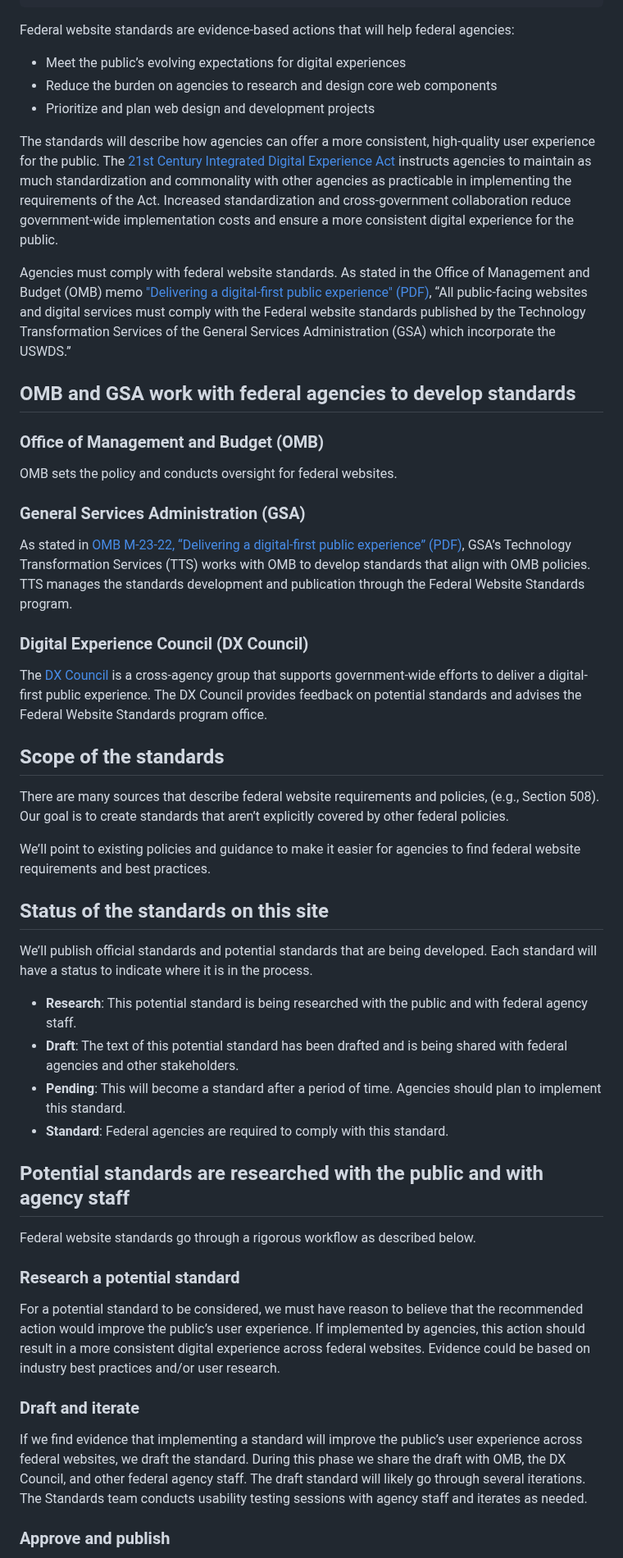
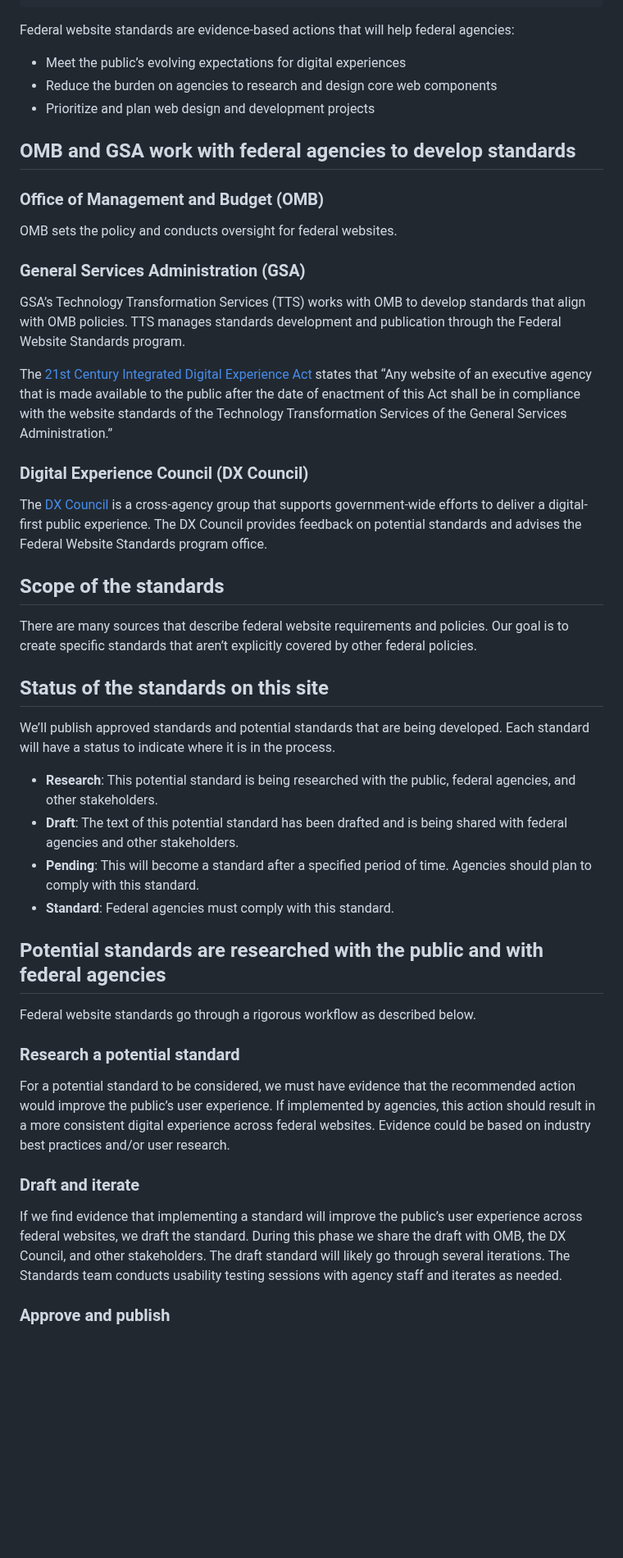
Before and after one commit to GSA-TTS/federal-website-standards, a Markdown page: about/index.md, the part around one of its changes. Shown at 82% size. GitHub-like rendering; blank space fills up the shorter version.

Commit message:
Text updates

```diff
--- a/about/index.md
+++ b/about/index.md
@@ -12,11 +12,6 @@ Federal website standards are evidence-based actions that will help federal agen
 - Reduce the burden on agencies to research and design core web components
 - Prioritize and plan web design and development projects
 
-The standards will describe how agencies can offer a more consistent, high-quality user experience for the public. The [21st Century Integrated Digital Experience Act](https://www.congress.gov/bill/115th-congress/house-bill/5759/text) instructs agencies to maintain as much standardization and commonality with other agencies as practicable in implementing the requirements of the Act. Increased standardization and cross-government collaboration reduce government-wide implementation costs and ensure a more consistent digital experience for the public.
-
-Agencies must comply with federal website standards. As stated in the Office of Management and Budget (OMB) memo ["Delivering a digital-first public experience" (PDF)](https://www.whitehouse.gov/wp-content/uploads/2023/09/M-23-22-Delivering-a-Digital-First-Public-Experience.pdf), “All public-facing websites and digital services must comply with the Federal website standards published by the Technology Transformation Services of the General Services Administration (GSA) which incorporate the USWDS.”
-
-
 ## OMB and GSA work with federal agencies to develop standards
 
 ### Office of Management and Budget (OMB)
@@ -25,7 +20,9 @@ OMB sets the policy and conducts oversight for federal websites.
 
 ### General Services Administration (GSA)
 
-As stated in [OMB M-23-22, “Delivering a digital-first public experience” (PDF)](https://www.whitehouse.gov/wp-content/uploads/2023/09/M-23-22-Delivering-a-Digital-First-Public-Experience.pdf), GSA’s Technology Transformation Services (TTS) works with OMB to develop standards that align with OMB policies. TTS manages the standards development and publication through the Federal Website Standards program.
+GSA’s Technology Transformation Services (TTS) works with OMB to develop standards that align with OMB policies. TTS manages standards development and publication through the Federal Website Standards program.
+
+The [21st Century Integrated Digital Experience Act](https://www.congress.gov/bill/115th-congress/house-bill/5759/text) states that “Any website of an executive agency that is made available to the public after the date of enactment of this Act shall be in compliance with the website standards of the Technology Transformation Services of the General Services Administration.”
 
 ### Digital Experience Council (DX Council)
 
@@ -33,30 +30,28 @@ The [DX Council](https://digital.gov/resources/an-introduction-to-the-digital-ex
 
 ## Scope of the standards
 
-There are many sources that describe federal website requirements and policies, (e.g., Section 508). Our goal is to create standards that aren’t explicitly covered by other federal policies.
-
-We’ll point to existing policies and guidance to make it easier for agencies to find federal website requirements and best practices.
+There are many sources that describe federal website requirements and policies. Our goal is to create specific standards that aren’t explicitly covered by other federal policies.
 
 ## Status of the standards on this site
 
-We’ll publish official standards and potential standards that are being developed. Each standard will have a status to indicate where it is in the process.
+We’ll publish approved standards and potential standards that are being developed. Each standard will have a status to indicate where it is in the process.
 
-- **Research**: This potential standard is being researched with the public and with federal agency staff.
+- **Research**: This potential standard is being researched with the public, federal agencies, and other stakeholders.
 - **Draft**: The text of this potential standard has been drafted and is being shared with federal agencies and other stakeholders.
-- **Pending**: This will become a standard after a period of time. Agencies should plan to implement this standard.
-- **Standard**: Federal agencies are required to comply with this standard.
+- **Pending**: This will become a standard after a specified period of time. Agencies should plan to comply with this standard.
+- **Standard**: Federal agencies must comply with this standard.
 
-## Potential standards are researched with the public and with agency staff
+## Potential standards are researched with the public and with federal agencies
 
 Federal website standards go through a rigorous workflow as described below.
 
 ### Research a potential standard
 
-For a potential standard to be considered, we must have reason to believe that the recommended action would improve the public’s user experience. If implemented by agencies, this action should result in a more consistent digital experience across federal websites. Evidence could be based on industry best practices and/or user research.
+For a potential standard to be considered, we must have evidence that the recommended action would improve the public’s user experience. If implemented by agencies, this action should result in a more consistent digital experience across federal websites. Evidence could be based on industry best practices and/or user research.
 
 ### Draft and iterate
 
-If we find evidence that implementing a standard will improve the public’s user experience across federal websites, we draft the standard. During this phase we share the draft with OMB, the DX Council, and other federal agency staff. The draft standard will likely go through several iterations. The Standards team conducts usability testing sessions with agency staff and iterates as needed.
+If we find evidence that implementing a standard will improve the public’s user experience across federal websites, we draft the standard. During this phase we share the draft with OMB, the DX Council, and other stakeholders. The draft standard will likely go through several iterations. The Standards team conducts usability testing sessions with agency staff and iterates as needed.
 
 ### Approve and publish
 
```
Also changed, not shown: other parts of about/index.md (+2 -2 lines).
